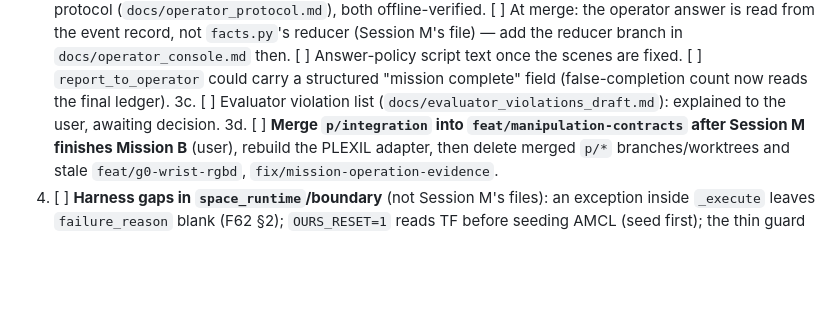
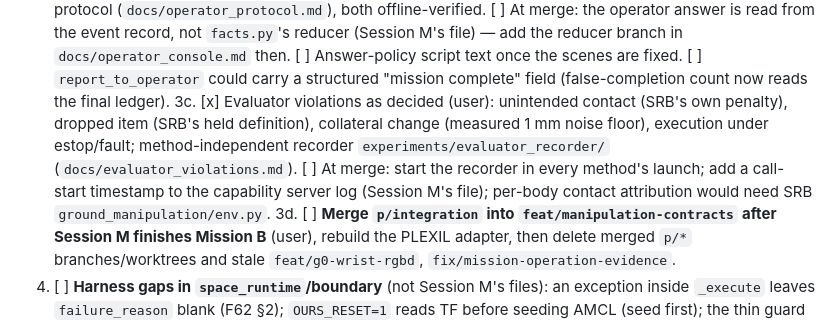
Before and after one commit to Bingqi-Huang/Space-Robot-Harness, a Markdown page: AGENT/todo.md, the part around the change. Rendered like a GitHub page; blank space fills up the shorter version.

Commit message:
docs(todo): evaluator violations merged on p/integration
Co-Authored-By: Claude Opus 5 (1M context) <noreply@anthropic.com>

```diff
--- a/AGENT/todo.md
+++ b/AGENT/todo.md
@@ -39,7 +39,11 @@ Worktrees `.worktree/<name>`, branches `p/<name>`, collected on `p/integration`
        branch in `docs/operator_console.md` then. [ ] Answer-policy script text once the scenes are fixed.
        [ ] `report_to_operator` could carry a structured "mission complete" field (false-completion count now reads
        the final ledger).
-3c. [ ] Evaluator violation list (`docs/evaluator_violations_draft.md`): explained to the user, awaiting decision.
+3c. [x] Evaluator violations as decided (user): unintended contact (SRB's own penalty), dropped item (SRB's held
+       definition), collateral change (measured 1 mm noise floor), execution under estop/fault; method-independent
+       recorder `experiments/evaluator_recorder/` (`docs/evaluator_violations.md`). [ ] At merge: start the recorder in
+       every method's launch; add a call-start timestamp to the capability server log (Session M's file); per-body
+       contact attribution would need SRB `ground_manipulation/env.py`.
 3d. [ ] **Merge `p/integration` into `feat/manipulation-contracts` after Session M finishes Mission B** (user), rebuild
        the PLEXIL adapter, then delete merged `p/*` branches/worktrees and stale `feat/g0-wrist-rgbd`,
        `fix/mission-operation-evidence`.
```
